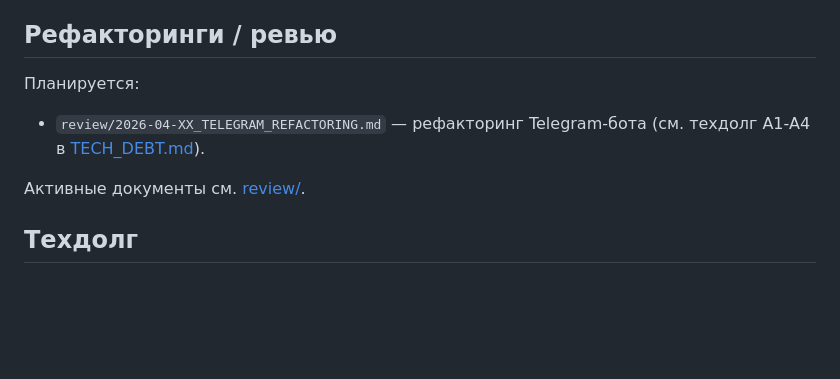
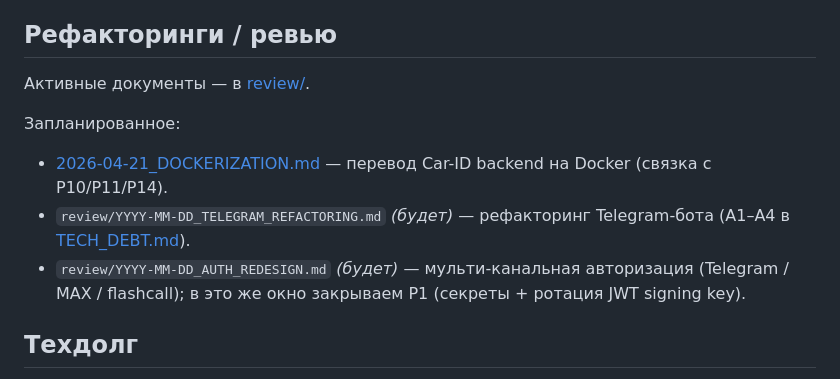
Before and after one commit to kirillwinter1/car-id-claude, a Markdown page: ai-ru/FEATURES.md, the part around the change. GitHub-like rendering; blank space fills up the shorter version.

Commit message:
docs: link planned review docs from FEATURES.md
Co-Authored-By: Claude Opus 4.7 (1M context) <noreply@anthropic.com>

```diff
--- a/ai-ru/FEATURES.md
+++ b/ai-ru/FEATURES.md
@@ -34,10 +34,12 @@
 
 ## Рефакторинги / ревью
 
-Планируется:
-- `review/2026-04-XX_TELEGRAM_REFACTORING.md` — рефакторинг Telegram-бота (см. техдолг A1-A4 в [TECH_DEBT.md](TECH_DEBT.md)).
+Активные документы — в [review/](review/).
 
-Активные документы см. [review/](review/).
+Запланированное:
+- [2026-04-21_DOCKERIZATION.md](review/2026-04-21_DOCKERIZATION.md) — перевод Car-ID backend на Docker (связка с P10/P11/P14).
+- `review/YYYY-MM-DD_TELEGRAM_REFACTORING.md` *(будет)* — рефакторинг Telegram-бота (A1–A4 в [TECH_DEBT.md](TECH_DEBT.md)).
+- `review/YYYY-MM-DD_AUTH_REDESIGN.md` *(будет)* — мульти-канальная авторизация (Telegram / MAX / flashcall); в это же окно закрываем P1 (секреты + ротация JWT signing key).
 
 ## Техдолг
 
```
